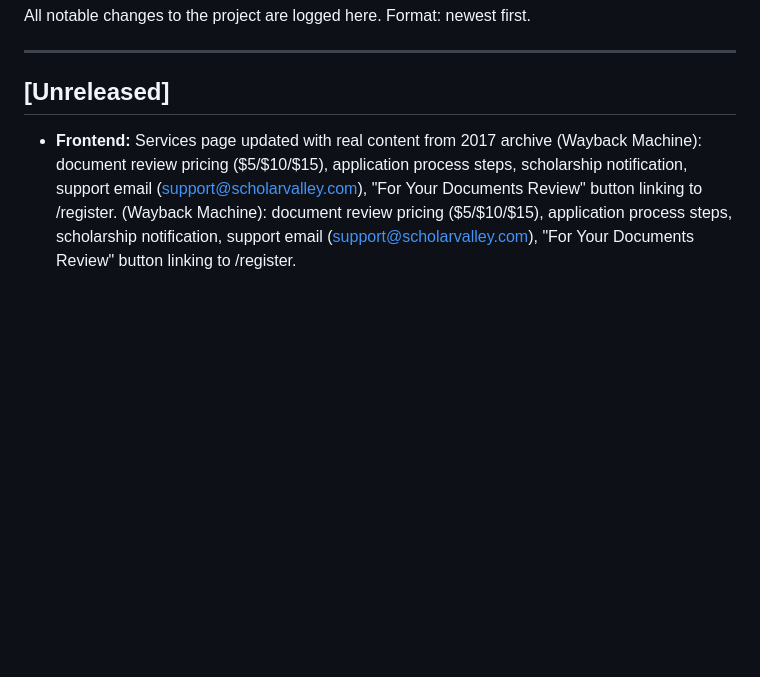
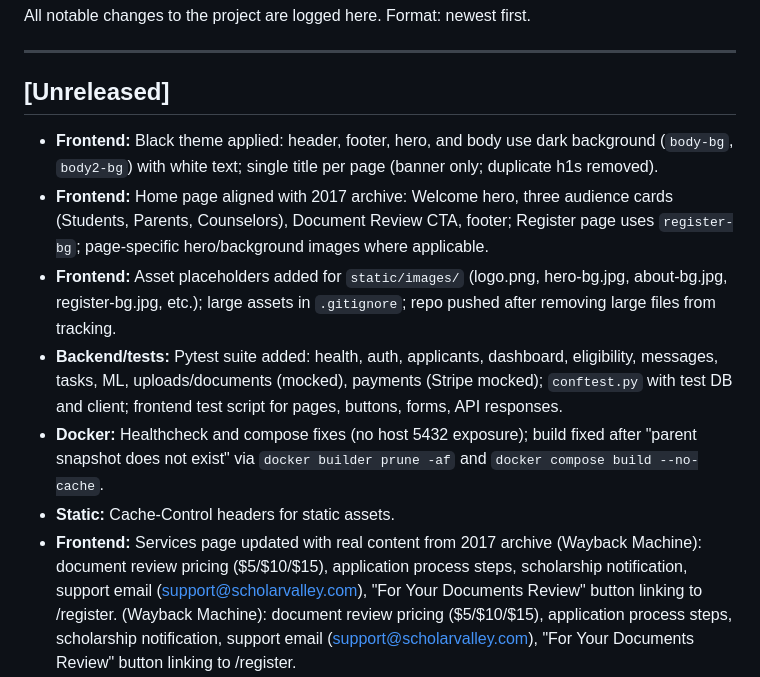
Before and after one commit to Scholarvalley/Scholarvalley_Operating_System, a Markdown page: docs/CHANGELOG.md, the part around the change. Rendered like a GitHub page; blank space fills up the shorter version.

Commit message:
docs: changelog and prompt log for black theme, assets, tests, Docker fixes
Co-authored-by: Cursor <cursoragent@cursor.com>

```diff
--- a/docs/CHANGELOG.md
+++ b/docs/CHANGELOG.md
@@ -6,6 +6,12 @@ All notable changes to the project are logged here. Format: newest first.
 
 ## [Unreleased]
 
+- **Frontend:** Black theme applied: header, footer, hero, and body use dark background (`body-bg`, `body2-bg`) with white text; single title per page (banner only; duplicate h1s removed).
+- **Frontend:** Home page aligned with 2017 archive: Welcome hero, three audience cards (Students, Parents, Counselors), Document Review CTA, footer; Register page uses `register-bg`; page-specific hero/background images where applicable.
+- **Frontend:** Asset placeholders added for `static/images/` (logo.png, hero-bg.jpg, about-bg.jpg, register-bg.jpg, etc.); large assets in `.gitignore`; repo pushed after removing large files from tracking.
+- **Backend/tests:** Pytest suite added: health, auth, applicants, dashboard, eligibility, messages, tasks, ML, uploads/documents (mocked), payments (Stripe mocked); `conftest.py` with test DB and client; frontend test script for pages, buttons, forms, API responses.
+- **Docker:** Healthcheck and compose fixes (no host 5432 exposure); build fixed after "parent snapshot does not exist" via `docker builder prune -af` and `docker compose build --no-cache`.
+- **Static:** Cache-Control headers for static assets.
 - **Frontend:** Services page updated with real content from 2017 archive (Wayback Machine): document review pricing ($5/$10/$15), application process steps, scholarship notification, support email (support@scholarvalley.com), "For Your Documents Review" button linking to /register. (Wayback Machine): document review pricing ($5/$10/$15), application process steps, scholarship notification, support email (support@scholarvalley.com), "For Your Documents Review" button linking to /register.
 - **Frontend:** About page updated with real content from 2017 archive (Wayback Machine): vision "Knowledge is power", guarantees (75% scholarships, admission in 3+ universities), headquarters (Cincinnati OH), mission statement, 36 universities success record. (Wayback Machine): vision "Knowledge is power", guarantees (75% scholarships, admission in 3+ universities), headquarters (Cincinnati OH), mission statement, 36 universities success record.
 - **Frontend:** All pages tested and made functional. About, Services, Contact – replaced placeholders with real copy and links. register.js, login.js, dashboard.js – parseJson handles FastAPI validation errors (detail as array); login redirects to ?next= when present; dashboard guards null elements and supports array or { items } list response; register/login guard when form/statusEl missing. styles.css – .services-list for Services page. validate_archive_pages.py – includes register, login, dashboard; all 7 pages pass.
```
Also changed, not shown: docs/PROMPT_LOG.md (+3 -0 lines).
